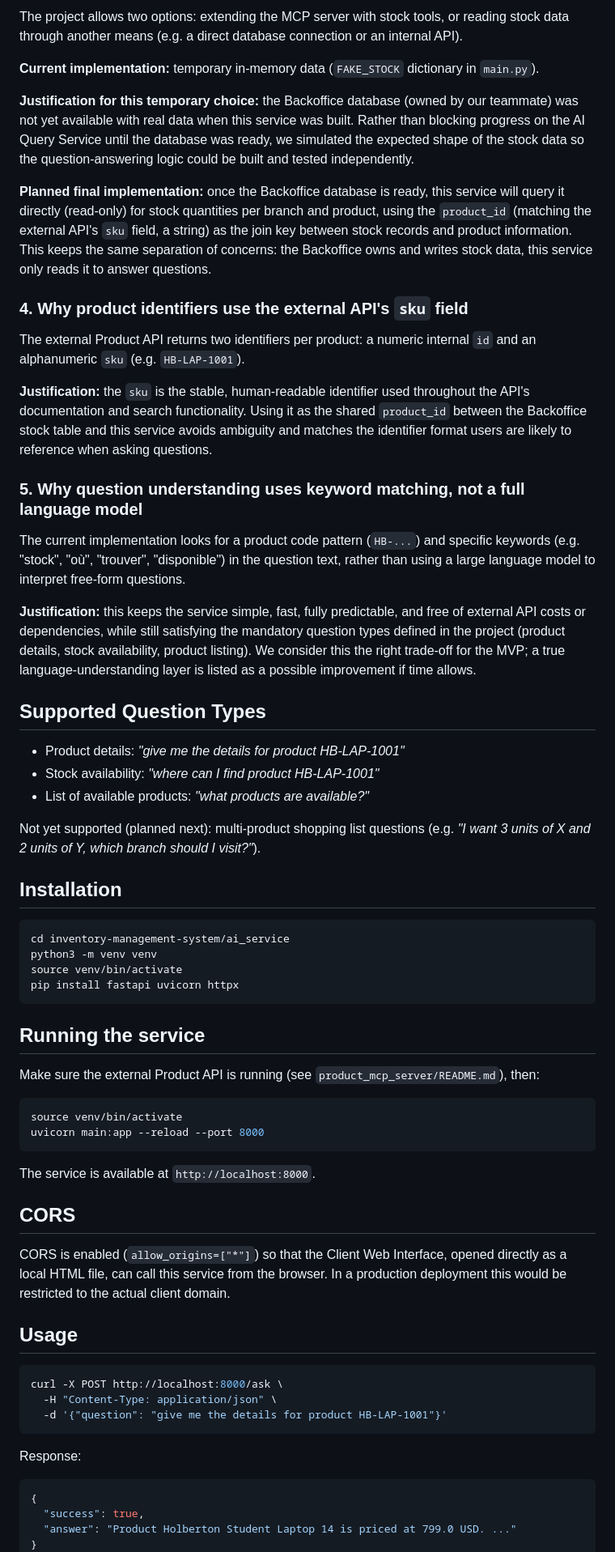
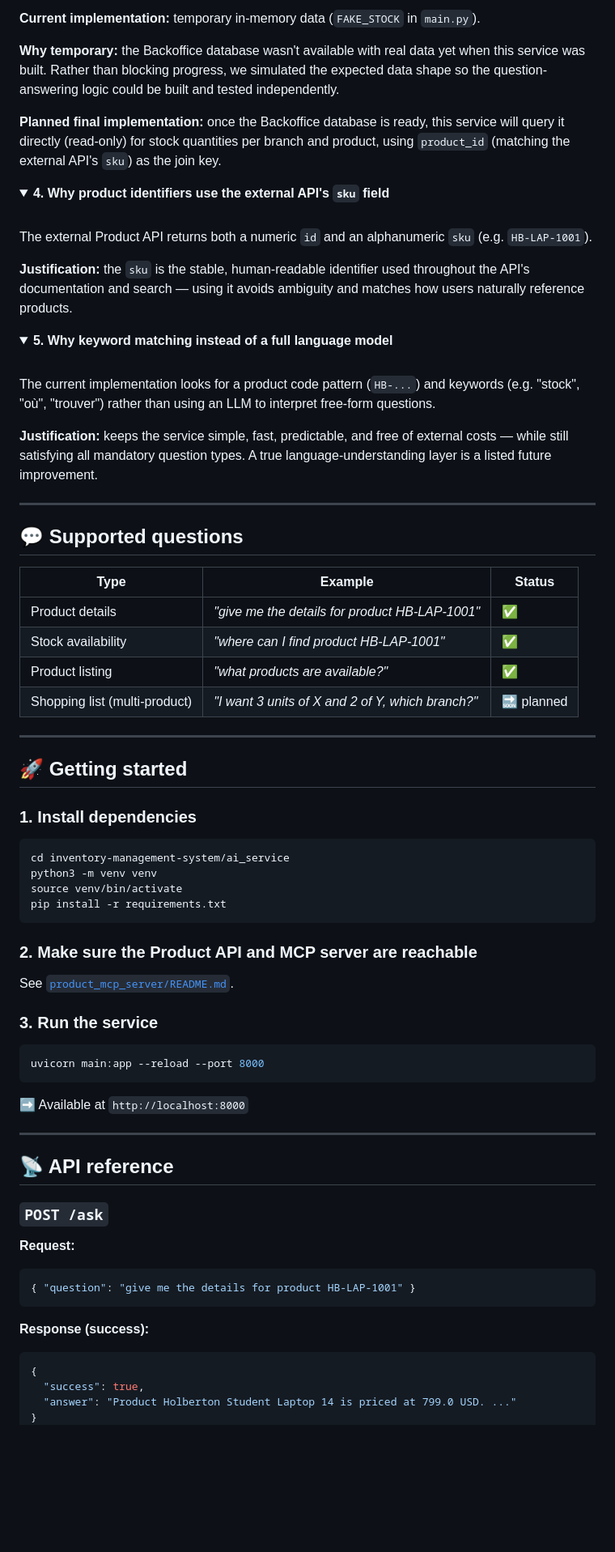
Before and after one commit to Lunaruo/hbntory-inventory-platform, a Markdown page: inventory-management-system/ai_service/README.md, the part around one of its changes. Shown at 81% size. GitHub-like rendering; folded sections open; blank space fills up the shorter version.

Commit message:
Redesign AI service README with diagrams, collapsible sections, and visual structure

````diff
--- a/inventory-management-system/ai_service/README.md
+++ b/inventory-management-system/ai_service/README.md
@@ -26,65 +118,73 @@ Rather than calling the external Product API directly from this service, we buil
 
-The project allows two options: extending the MCP server with stock tools, or reading stock data through another means (e.g. a direct database connection or an internal API).
+**Current implementation:** temporary in-memory data (`FAKE_STOCK` in `main.py`).
 
-**Current implementation:** temporary in-memory data (`FAKE_STOCK` dictionary in `main.py`).
+**Why temporary:** the Backoffice database wasn't available with real data yet when this service was built. Rather than blocking progress, we simulated the expected data shape so the question-answering logic could be built and tested independently.
 
-**Justification for this temporary choice:** the Backoffice database (owned by our teammate) was not yet available with real data when this service was built. Rather than blocking progress on the AI Query Service until the database was ready, we simulated the expected shape of the stock data so the question-answering logic could be built and tested independently.
+**Planned final implementation:** once the Backoffice database is ready, this service will query it directly (read-only) for stock quantities per branch and product, using `product_id` (matching the external API's `sku`) as the join key.
+</details>
 
-**Planned final implementation:** once the Backoffice database is ready, this service will query it directly (read-only) for stock quantities per branch and product, using the `product_id` (matching the external API's `sku` field, a string) as the join key between stock records and product information. This keeps the same separation of concerns: the Backoffice owns and writes stock data, this service only reads it to answer questions.
+<details>
+<summary><b>4. Why product identifiers use the external API's <code>sku</code> field</b></summary>
+<br/>
 
-### 4. Why product identifiers use the external API's `sku` field
+The external Product API returns both a numeric `id` and an alphanumeric `sku` (e.g. `HB-LAP-1001`).
 
-The external Product API returns two identifiers per product: a numeric internal `id` and an alphanumeric `sku` (e.g. `HB-LAP-1001`).
+**Justification:** the `sku` is the stable, human-readable identifier used throughout the API's documentation and search — using it avoids ambiguity and matches how users naturally reference products.
+</details>
 
-**Justification:** the `sku` is the stable, human-readable identifier used throughout the API's documentation and search functionality. Using it as the shared `product_id` between the Backoffice stock table and this service avoids ambiguity and matches the identifier format users are likely to reference when asking questions.
+<details>
+<summary><b>5. Why keyword matching instead of a full language model</b></summary>
+<br/>
 
-### 5. Why question understanding uses keyword matching, not a full language model
+The current implementation looks for a product code pattern (`HB-...`) and keywords (e.g. "stock", "où", "trouver") rather than using an LLM to interpret free-form questions.
 
-The current implementation looks for a product code pattern (`HB-...`) and specific keywords (e.g. "stock", "où", "trouver", "disponible") in the question text, rather than using a large language model to interpret free-form questions.
+**Justification:** keeps the service simple, fast, predictable, and free of external costs — while still satisfying all mandatory question types. A true language-understanding layer is a listed future improvement.
+</details>
 
-**Justification:** this keeps the service simple, fast, fully predictable, and free of external API costs or dependencies, while still satisfying the mandatory question types defined in the project (product details, stock availability, product listing). We consider this the right trade-off for the MVP; a true language-understanding layer is listed as a possible improvement if time allows.
+---
 
-## Supported Question Types
+## 💬 Supported questions
 
-- Product details: *"give me the details for product HB-LAP-1001"*
-- Stock availability: *"where can I find product HB-LAP-1001"*
-- List of available products: *"what products are available?"*
+| Type | Example | Status |
+|---|---|---|
+| Product details | *"give me the details for product HB-LAP-1001"* | ✅ |
+| Stock availability | *"where can I find product HB-LAP-1001"* | ✅ |
+| Product listing | *"what products are available?"* | ✅ |
+| Shopping list (multi-product) | *"I want 3 units of X and 2 of Y, which branch?"* | 🔜 planned |
 
-Not yet supported (planned next): multi-product shopping list questions (e.g. *"I want 3 units of X and 2 units of Y, which branch should I visit?"*).
+---
 
-## Installation
+## 🚀 Getting started
 
+### 1. Install dependencies
 ```bash
 cd inventory-management-system/ai_service
 python3 -m venv venv
 source venv/bin/activate
-pip install fastapi uvicorn httpx
+pip install -r requirements.txt
 ```
 
-## Running the service
+### 2. Make sure the Product API and MCP server are reachable
+See [`product_mcp_server/README.md`](../product_mcp_server/README.md).
 
-Make sure the external Product API is running (see `product_mcp_server/README.md`), then:
-
+### 3. Run the service
 ```bash
-source venv/bin/activate
 uvicorn main:app --reload --port 8000
 ```
+➡️ Available at `http://localhost:8000`
 
-The service is available at `http://localhost:8000`.
+---
 
-## CORS
+## 📡 API reference
 
-CORS is enabled (`allow_origins=["*"]`) so that the Client Web Interface, opened directly as a local HTML file, can call this service from the browser. In a production deployment this would be restricted to the actual client domain.
+### `POST /ask`
 
-## Usage
-
-```bash
-curl -X POST http://localhost:8000/ask \
-  -H "Content-Type: application/json" \
-  -d '{"question": "give me the details for product HB-LAP-1001"}'
+**Request:**
+```json
+{ "question": "give me the details for product HB-LAP-1001" }
 ```
 
-Response:
+**Response (success):**
 ```json
 {
   "success": true,
````
Also changed, not shown: other parts of inventory-management-system/ai_service/README.md (+120 -21 lines).
